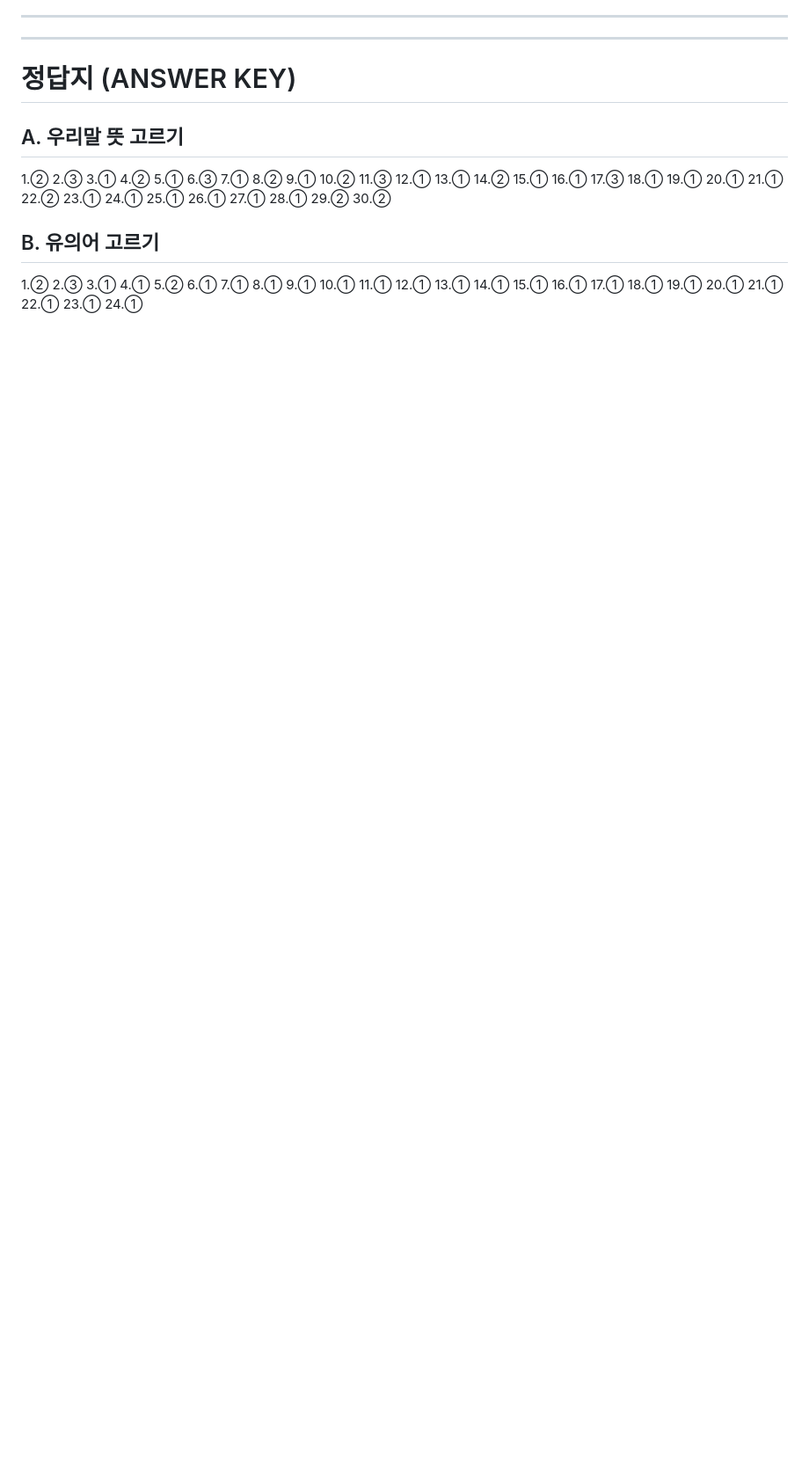
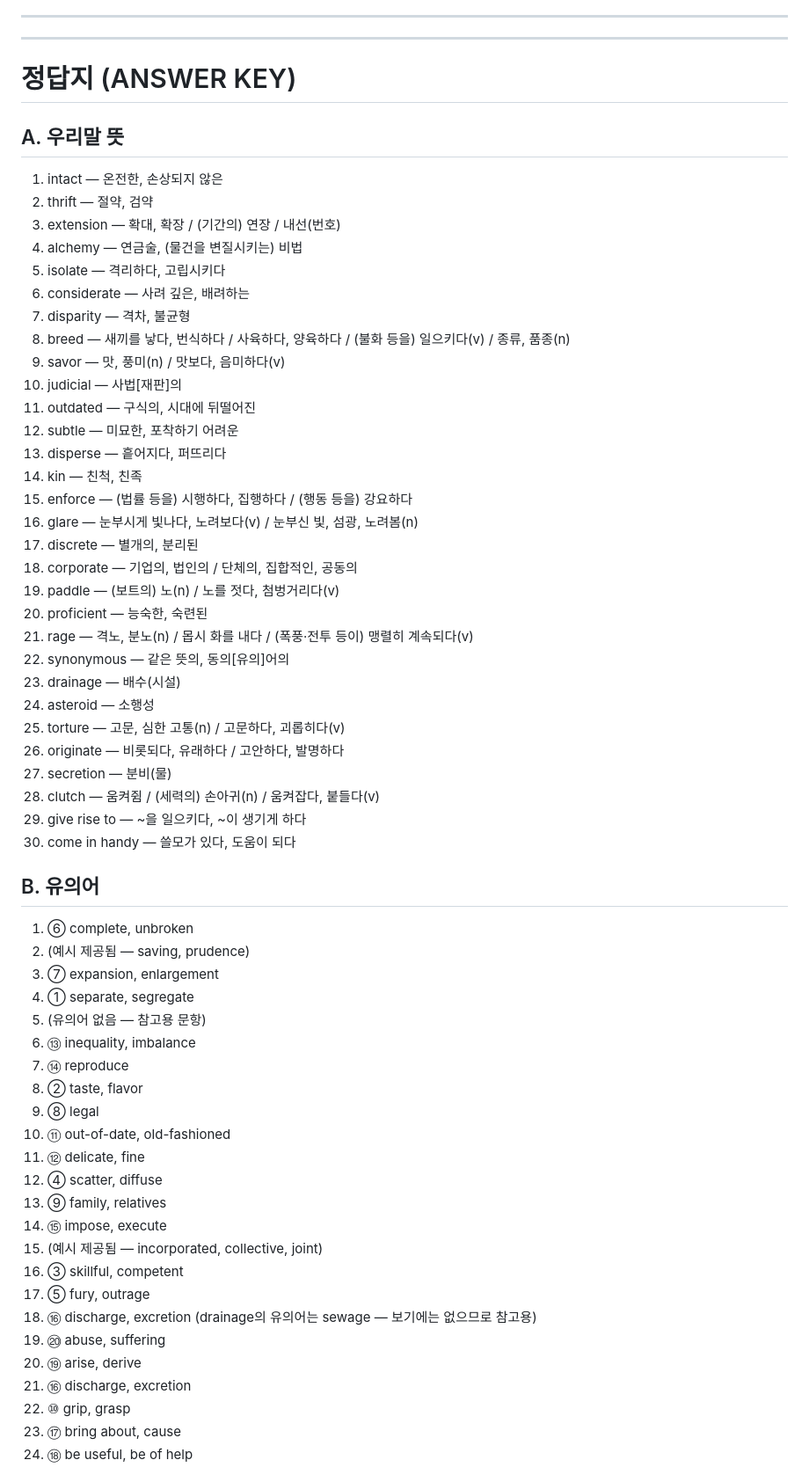
Before and after one commit to 78kpsj/vacaquiz-1, a Markdown page: README.md, the part around one of its changes. Shown at 88% size. GitHub-like rendering; blank space fills up the shorter version.

```diff
--- a/README.md
+++ b/README.md
@@ -200,13 +117,61 @@
 
 # 정답지 (ANSWER KEY)
 
-## A. 우리말 뜻 고르기
-1.② 2.③ 3.① 4.② 5.① 6.③ 7.① 8.② 9.① 10.②
-11.③ 12.① 13.① 14.② 15.① 16.① 17.③ 18.① 19.① 20.①
-21.① 22.② 23.① 24.① 25.① 26.① 27.① 28.① 29.② 30.②
+## A. 우리말 뜻
+1. intact — 온전한, 손상되지 않은
+2. thrift — 절약, 검약
+3. extension — 확대, 확장 / (기간의) 연장 / 내선(번호)
+4. alchemy — 연금술, (물건을 변질시키는) 비법
+5. isolate — 격리하다, 고립시키다
+6. considerate — 사려 깊은, 배려하는
+7. disparity — 격차, 불균형
+8. breed — 새끼를 낳다, 번식하다 / 사육하다, 양육하다 / (불화 등을) 일으키다(v) / 종류, 품종(n)
+9. savor — 맛, 풍미(n) / 맛보다, 음미하다(v)
+10. judicial — 사법[재판]의
+11. outdated — 구식의, 시대에 뒤떨어진
+12. subtle — 미묘한, 포착하기 어려운
+13. disperse — 흩어지다, 퍼뜨리다
+14. kin — 친척, 친족
+15. enforce — (법률 등을) 시행하다, 집행하다 / (행동 등을) 강요하다
+16. glare — 눈부시게 빛나다, 노려보다(v) / 눈부신 빛, 섬광, 노려봄(n)
+17. discrete — 별개의, 분리된
+18. corporate — 기업의, 법인의 / 단체의, 집합적인, 공동의
+19. paddle — (보트의) 노(n) / 노를 젓다, 첨벙거리다(v)
+20. proficient — 능숙한, 숙련된
+21. rage — 격노, 분노(n) / 몹시 화를 내다 / (폭풍·전투 등이) 맹렬히 계속되다(v)
+22. synonymous — 같은 뜻의, 동의[유의]어의
+23. drainage — 배수(시설)
+24. asteroid — 소행성
+25. torture — 고문, 심한 고통(n) / 고문하다, 괴롭히다(v)
+26. originate — 비롯되다, 유래하다 / 고안하다, 발명하다
+27. secretion — 분비(물)
+28. clutch — 움켜쥠 / (세력의) 손아귀(n) / 움켜잡다, 붙들다(v)
+29. give rise to — ~을 일으키다, ~이 생기게 하다
+30. come in handy — 쓸모가 있다, 도움이 되다
 
-## B. 유의어 고르기
-1.② 2.③ 3.① 4.① 5.② 6.① 7.① 8.① 9.① 10.①
-11.① 12.① 13.① 14.① 15.① 16.① 17.① 18.① 19.① 20.①
-21.① 22.① 23.① 24.①
+## B. 유의어
+1. ⑥ complete, unbroken
+2. (예시 제공됨 — saving, prudence)
+3. ⑦ expansion, enlargement
+4. ① separate, segregate
+5. (유의어 없음 — 참고용 문항)
+6. ⑬ inequality, imbalance
+7. ⑭ reproduce
+8. ② taste, flavor
+9. ⑧ legal
+10. ⑪ out-of-date, old-fashioned
+11. ⑫ delicate, fine
+12. ④ scatter, diffuse
+13. ⑨ family, relatives
+14. ⑮ impose, execute
+15. (예시 제공됨 — incorporated, collective, joint)
+16. ③ skillful, competent
+17. ⑤ fury, outrage
+18. ⑯ discharge, excretion (drainage의 유의어는 sewage — 보기에는 없으므로 참고용)
+19. ⑳ abuse, suffering
+20. ⑲ arise, derive
+21. ⑯ discharge, excretion
+22. ⑩ grip, grasp
+23. ⑰ bring about, cause
+24. ⑱ be useful, be of help
 
```
Also changed, not shown: other parts of README.md (+120 -179 lines).
